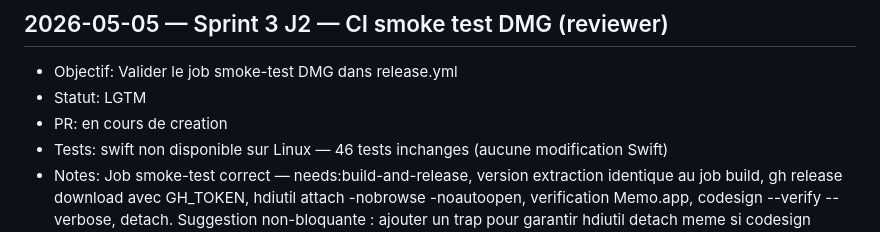
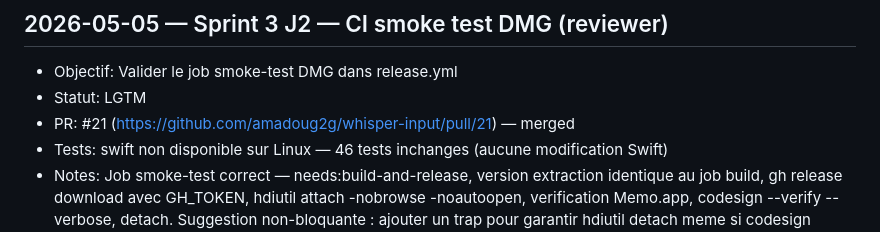
Before and after one commit to amadoug2g/whisper-input, a Markdown page: memory/SESSION_LOG.md, the part around the change. GitHub-like rendering.

Commit message:
docs: add PR #21 link to SESSION_LOG reviewer entry
https://claude.ai/code/session_01NVPEFhJCwLinvPk2etpWG4

```diff
--- a/memory/SESSION_LOG.md
+++ b/memory/SESSION_LOG.md
@@ -207,7 +207,7 @@ Format par entrée :
 ## 2026-05-05 — Sprint 3 J2 — CI smoke test DMG (reviewer)
 - Objectif: Valider le job smoke-test DMG dans release.yml
 - Statut: LGTM
-- PR: en cours de creation
+- PR: #21 (https://github.com/amadoug2g/whisper-input/pull/21) — merged
 - Tests: swift non disponible sur Linux — 46 tests inchanges (aucune modification Swift)
 - Notes: Job smoke-test correct — needs:build-and-release, version extraction identique au job build, gh release download avec GH_TOKEN, hdiutil attach -nobrowse -noautoopen, verification Memo.app, codesign --verify --verbose, detach. Suggestion non-bloquante : ajouter un trap pour garantir hdiutil detach meme si codesign echoue (le runner est ephemere donc sans consequence pratique, mais serait plus robuste). Sprint 3 J2 Done, DoD item CI coche.
 
```
